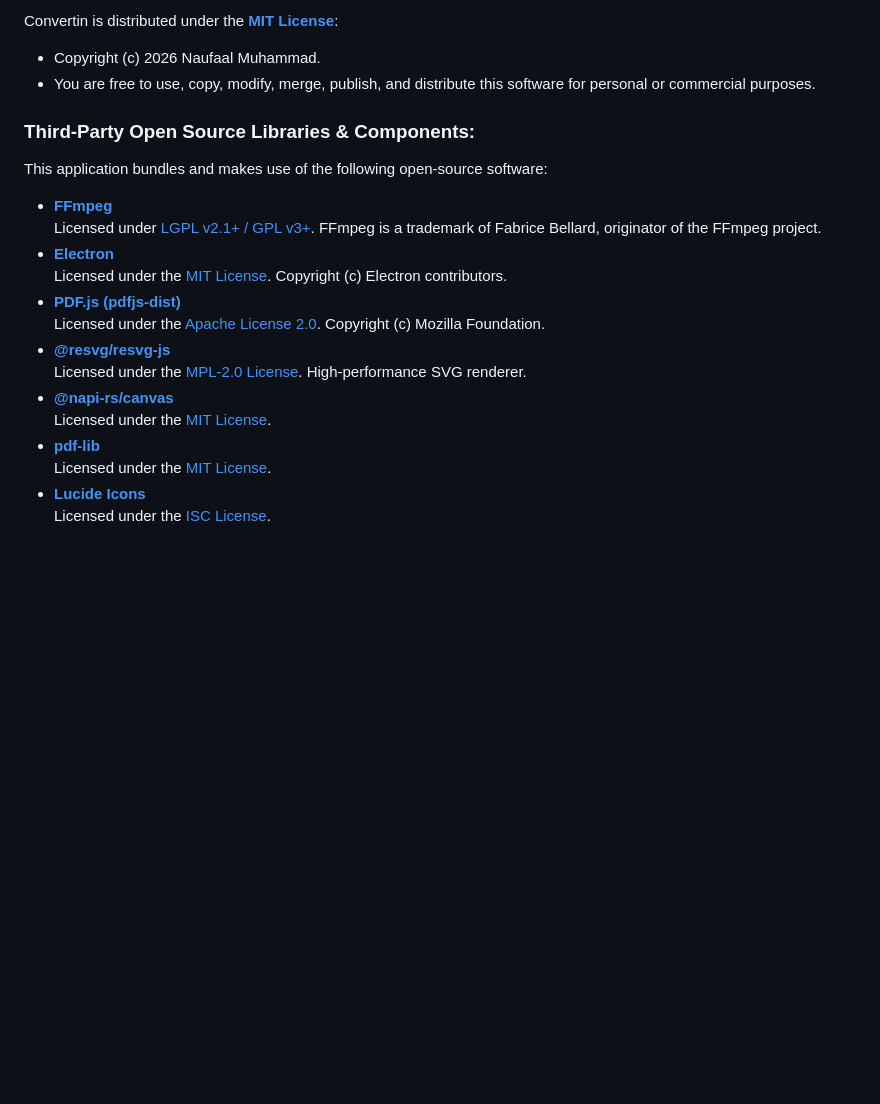
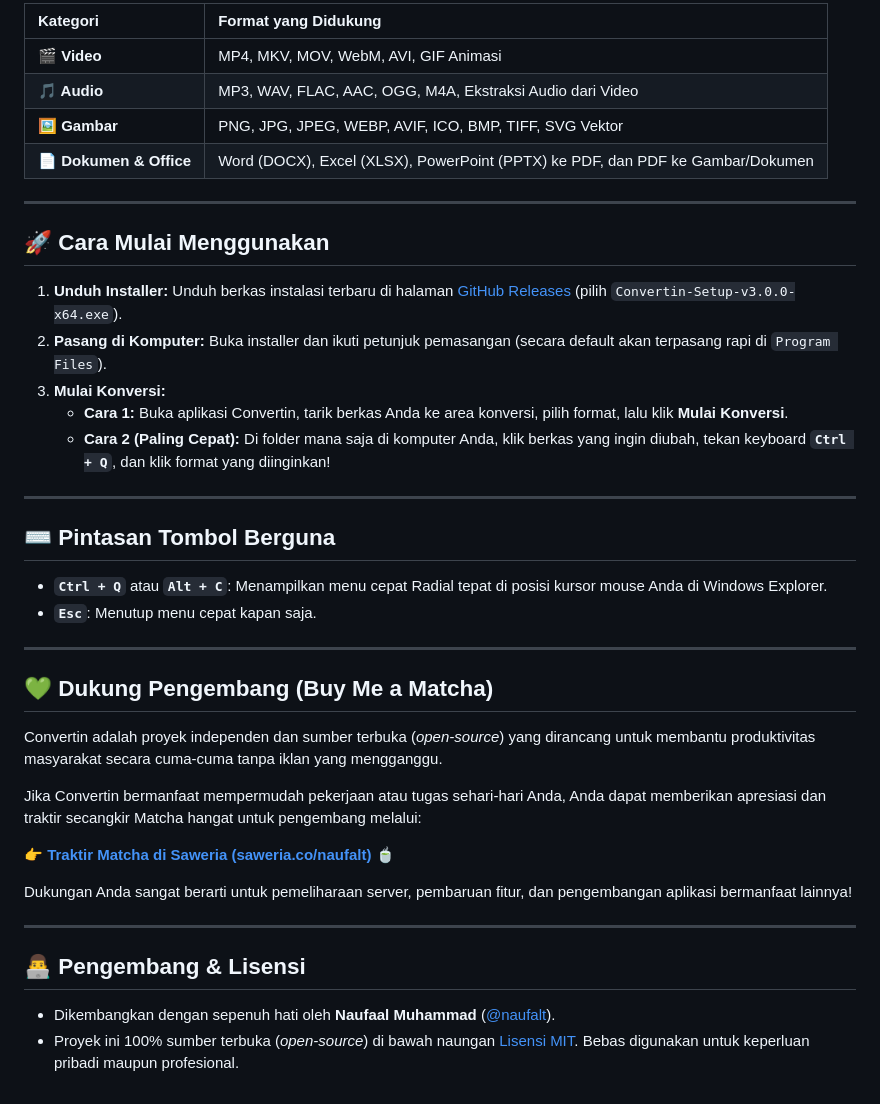
Before and after one commit to naufalt/convertin, a Markdown page: README.md, the part around one of its changes. Drawn GitHub-style; blank space fills up the shorter version.

```diff
--- a/README.md
+++ b/README.md
@@ -98,23 +61,43 @@ GitHub: [@naufalt](https://github.com/naufalt)
 
-Convertin is distributed under the **[MIT License](LICENSE)**:
-- Copyright (c) 2026 Naufaal Muhammad.
-- You are free to use, copy, modify, merge, publish, and distribute this software for personal or commercial purposes.
+| Kategori | Format yang Didukung |
+| :--- | :--- |
+| **🎬 Video** | MP4, MKV, MOV, WebM, AVI, GIF Animasi |
+| **🎵 Audio** | MP3, WAV, FLAC, AAC, OGG, M4A, Ekstraksi Audio dari Video |
+| **🖼️ Gambar** | PNG, JPG, JPEG, WEBP, AVIF, ICO, BMP, TIFF, SVG Vektor |
+| **📄 Dokumen & Office** | Word (DOCX), Excel (XLSX), PowerPoint (PPTX) ke PDF, dan PDF ke Gambar/Dokumen |
 
-### Third-Party Open Source Libraries & Components:
+---
 
-This application bundles and makes use of the following open-source software:
+## 🚀 Cara Mulai Menggunakan
 
-- **[FFmpeg](https://ffmpeg.org/)**
-  Licensed under [LGPL v2.1+ / GPL v3+](https://www.gnu.org/licenses/). FFmpeg is a trademark of Fabrice Bellard, originator of the FFmpeg project.
-- **[Electron](https://github.com/electron/electron)**
-  Licensed under the [MIT License](https://github.com/electron/electron/blob/main/LICENSE). Copyright (c) Electron contributors.
-- **[PDF.js (pdfjs-dist)](https://github.com/mozilla/pdf.js)**
-  Licensed under the [Apache License 2.0](https://www.apache.org/licenses/LICENSE-2.0). Copyright (c) Mozilla Foundation.
-- **[@resvg/resvg-js](https://github.com/yisibl/resvg-js)**
-  Licensed under the [MPL-2.0 License](https://www.mozilla.org/en-US/MPL/2.0/). High-performance SVG renderer.
-- **[@napi-rs/canvas](https://github.com/Brooooooklyn/canvas)**
-  Licensed under the [MIT License](https://github.com/Brooooooklyn/canvas/blob/main/LICENSE).
-- **[pdf-lib](https://github.com/Hopding/pdf-lib)**
-  Licensed under the [MIT License](https://github.com/Hopding/pdf-lib/blob/master/LICENSE.md).
-- **[Lucide Icons](https://lucide.dev/)**
-  Licensed under the [ISC License](https://lucide.dev/license).
+1. **Unduh Installer:** Unduh berkas instalasi terbaru di halaman [GitHub Releases](https://github.com/naufalt/convertin/releases/latest) (pilih `Convertin-Setup-v3.0.0-x64.exe`).
+2. **Pasang di Komputer:** Buka installer dan ikuti petunjuk pemasangan (secara default akan terpasang rapi di `Program Files`).
+3. **Mulai Konversi:**
+   * **Cara 1:** Buka aplikasi Convertin, tarik berkas Anda ke area konversi, pilih format, lalu klik **Mulai Konversi**.
+   * **Cara 2 (Paling Cepat):** Di folder mana saja di komputer Anda, klik berkas yang ingin diubah, tekan keyboard **`Ctrl + Q`**, dan klik format yang diinginkan!
+
+---
+
+## ⌨️ Pintasan Tombol Berguna
+
+* **`Ctrl + Q`** atau **`Alt + C`**: Menampilkan menu cepat Radial tepat di posisi kursor mouse Anda di Windows Explorer.
+* **`Esc`**: Menutup menu cepat kapan saja.
+
+---
+
+## 💚 Dukung Pengembang (Buy Me a Matcha)
+
+Convertin adalah proyek independen dan sumber terbuka (*open-source*) yang dirancang untuk membantu produktivitas masyarakat secara cuma-cuma tanpa iklan yang mengganggu.
+
+Jika Convertin bermanfaat mempermudah pekerjaan atau tugas sehari-hari Anda, Anda dapat memberikan apresiasi dan traktir secangkir Matcha hangat untuk pengembang melalui:
+
+👉 **[Traktir Matcha di Saweria (saweria.co/naufalt)](https://saweria.co/naufalt)** 🍵
+
+Dukungan Anda sangat berarti untuk pemeliharaan server, pembaruan fitur, dan pengembangan aplikasi bermanfaat lainnya!
+
+---
+
+## 👨‍💻 Pengembang & Lisensi
+
+* Dikembangkan dengan sepenuh hati oleh **Naufaal Muhammad** ([@naufalt](https://github.com/naufalt)).
+* Proyek ini 100% sumber terbuka (*open-source*) di bawah naungan [Lisensi MIT](LICENSE). Bebas digunakan untuk keperluan pribadi maupun profesional.
```
Also changed, not shown: other parts of README.md (+42 -79 lines), docs/images/screenshot-main.png (added), docs/images/screenshot-radial.png (added), 1 other file.
